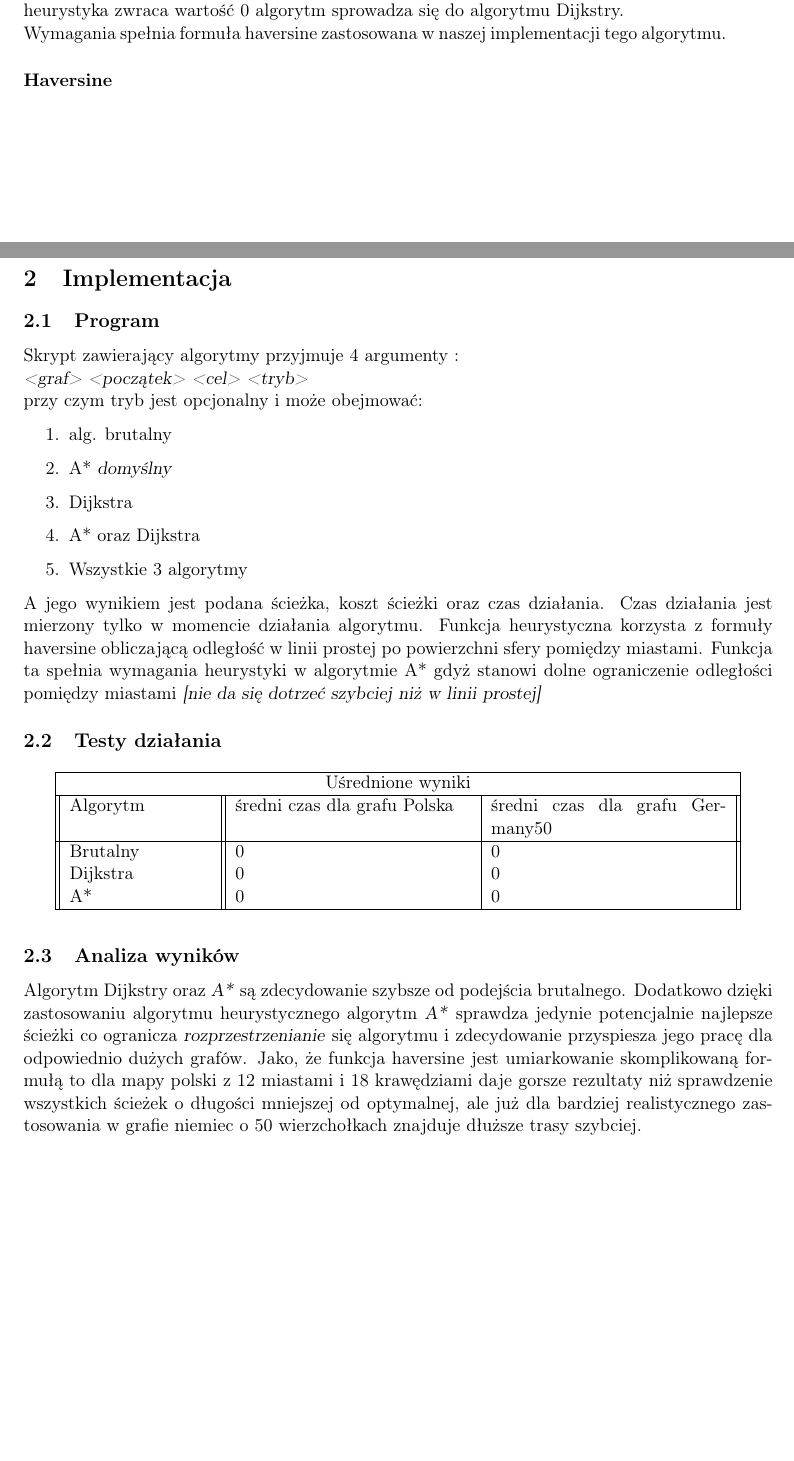
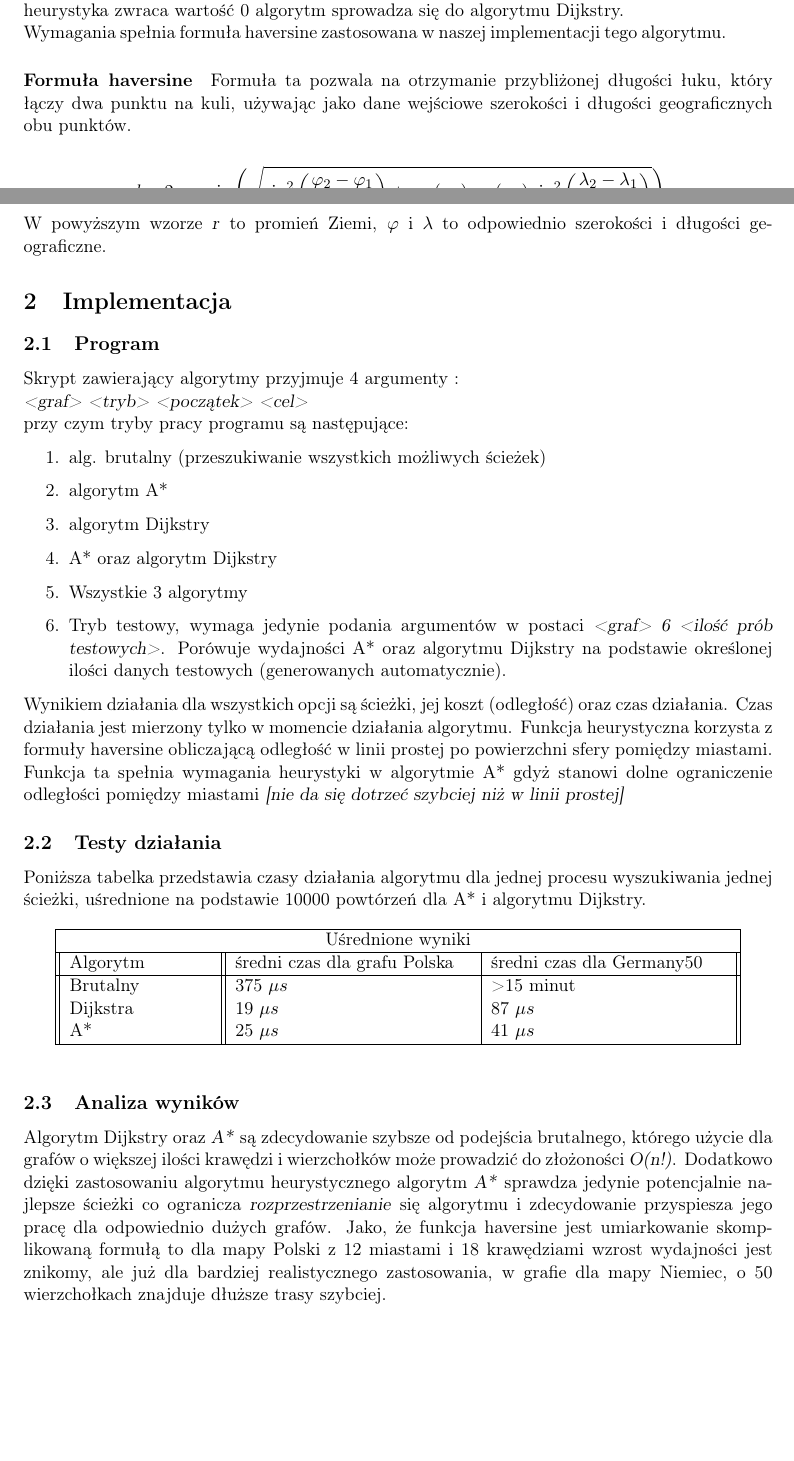
Before and after one commit to przestaw/Graph_A_Star, a LaTeX document (docs/Podstawy_Sztucznej_Inteligencji.tex): two parts of pages 1 and 2 of 2, joined at a grey line, cut so that both start at the same text, the shorter picture padded with empty space. Compiled offline with pdfLaTeX.

Commit message:
Extended testing information plus haversine formula description

```diff
--- a/docs/Podstawy_Sztucznej_Inteligencji.tex
+++ b/docs/Podstawy_Sztucznej_Inteligencji.tex
@@ -33,7 +33,7 @@
 %%% The "real" document content comes below...
 
 \title{PSZT - przeszukiwanie}
-\author{Stawczyk Przemysław 293153, Piotr Zmyślony}
+\author{Stawczyk Przemysław 293153, Piotr Zmyślony 268833}
 \date{} % Activate to display a given date or no date (if empty),
          % otherwise the current date is printed
 
@@ -53,43 +53,50 @@ Dane o odległości pobierane są z wykorzystaniem API webowego, w przypadku bł
 \subsection{Heurystyka dla A*}
-Heurystyka używana przez algorytm \textsl{A*}  musi pozwalać na oszacowanie prawdopodobieństwa wyniku pozostałej części procesu analizy składniowej, przy ustalonym już, uprzednio przeanalizowanym fragmencie. Musi być problemem prostszym niż problem ogólny \textsl{[nie może być to np rozwiązanie podproblemu algorytmem wymagajacym czasowo w stosunku do pierwotnego]}. Wynik działania funkcji powinien stanowić ograniczenie dolne kosztu dotarcia do celu \textsl{[nie da się tam dotrzeć szybciej, ale może być tak, że da się wolniej]}. W szczególnym przypadku, gdy heurystyka zwraca wartość 0 algorytm sprowadza się do algorytmu Dijkstry.\\
+Heurystyka używana przez algorytm \textsl{A*}  musi pozwalać na oszacowanie prawdopodobieństwa wyniku pozostałej części procesu analizy składniowej, przy ustalonym już, uprzednio przeanalizowanym fragmencie. Musi być problemem prostszym niż problem ogólny \textsl{[nie może być to np. rozwiązanie podproblemu algorytmem wymagajacym czasowo w stosunku do pierwotnego]}. Wynik działania funkcji powinien stanowić ograniczenie dolne kosztu dotarcia do celu \textsl{[nie da się tam dotrzeć szybciej, ale może być tak, że da się wolniej]}. W szczególnym przypadku, gdy heurystyka zwraca wartość 0 algorytm sprowadza się do algorytmu Dijkstry.\\
 Wymagania spełnia formuła haversine zastosowana w naszej implementacji tego algorytmu.
-\paragraph{Haversine}
-
+\paragraph{Formuła haversine}
+Formuła ta pozwala na otrzymanie przybliżonej długości łuku, który łączy dwa punktu na kuli, używając jako dane wejściowe szerokości i długości geograficznych obu punktów.
+\begin{center}
+\[ d = 2r \arcsin\left(\sqrt{\sin^2\left(\frac{\varphi_2 - \varphi_1}{2}\right) + \cos(\varphi_1) \cos(\varphi_2)\sin^2\left(\frac{\lambda_2 - \lambda_1}{2}\right)}\right) \]
+\end{center}
+W powyższym wzorze \textsl{r} to promień Ziemi, $\varphi$ i $\lambda$ to odpowiednio szerokości i długości geograficzne.
 \section{Implementacja}
 \subsection{Program}
 Skrypt zawierający algorytmy przyjmuje 4 argumenty : \\
-\textsl{<graf> <początek> <cel> <tryb>}\\
-przy czym tryb jest opcjonalny i może obejmować:
+\textsl{<graf> <tryb> <początek> <cel>}\\
+przy czym tryby pracy programu są następujące:
 \begin{enumerate}
 \item
-alg. brutalny
+alg. brutalny (przeszukiwanie wszystkich możliwych ścieżek)
 \item
-A* \textsl{domyślny}
+algorytm A*
 \item
-Dijkstra
+algorytm Dijkstry
 \item
-A* oraz Dijkstra
+A* oraz algorytm Dijkstry
 \item
 Wszystkie 3 algorytmy
+\item
+Tryb testowy, wymaga jedynie podania argumentów w postaci \textsl{<graf> 6 <ilość prób testowych>}. Porówuje wydajności A* oraz algorytmu Dijkstry na podstawie określonej ilości danych testowych (generowanych automatycznie).
 \end{enumerate}
-A jego wynikiem jest podana ścieżka, koszt ścieżki oraz czas działania. Czas działania jest mierzony tylko w momencie działania algorytmu. Funkcja heurystyczna korzysta z formuły haversine obliczającą odległość w linii prostej po powierzchni sfery pomiędzy miastami. Funkcja ta spełnia wymagania heurystyki w algorytmie A* gdyż stanowi dolne ograniczenie odległości pomiędzy miastami \textsl{[nie da się dotrzeć szybciej niż w linii prostej]}
+Wynikiem działania dla wszystkich opcji są ścieżki, jej koszt (odległość) oraz czas działania. Czas działania jest mierzony tylko w momencie działania algorytmu. Funkcja heurystyczna korzysta z formuły haversine obliczającą odległość w linii prostej po powierzchni sfery pomiędzy miastami. Funkcja ta spełnia wymagania heurystyki w algorytmie A* gdyż stanowi dolne ograniczenie odległości pomiędzy miastami \textsl{[nie da się dotrzeć szybciej niż w linii prostej]}
 \subsection{Testy działania}
+Poniższa tabelka przedstawia czasy działania algorytmu dla jednej procesu wyszukiwania jednej ścieżki, uśrednione na podstawie 10000 powtórzeń dla A* i algorytmu Dijkstry.
 \begin{table}[h!]
 \centering
 \begin{tabular}{ ||p{3cm}||p{5cm}|p{5cm}||  }
 \hline
 \multicolumn{3}{|c|}{Uśrednione wyniki} \\
 \hline
-Algorytm & średni czas dla grafu Polska & średni czas dla grafu Germany50 \\
+Algorytm & średni czas dla grafu Polska & średni czas dla Germany50 \\
 \hline
-Brutalny & 0 &0 \\
-Dijkstra & 0 &0 \\
-A* & 0 &0 \\
+Brutalny &375 $\mu s$ &>15 minut \\
+Dijkstra &19 $\mu s$ &87 $\mu s$ \\
+A* &25 $\mu s$ &41 $\mu s$ \\
 \hline
 \end{tabular}
 \end{table}
 \subsection{Analiza wyników}
-Algorytm Dijkstry oraz \textsl{A*} są zdecydowanie szybsze od podejścia brutalnego. Dodatkowo dzięki zastosowaniu algorytmu heurystycznego algorytm \textsl{A*} sprawdza jedynie potencjalnie najlepsze ścieżki co ogranicza \textsl{rozprzestrzenianie} się algorytmu i zdecydowanie przyspiesza jego pracę dla odpowiednio dużych grafów. Jako, że funkcja haversine jest umiarkowanie skomplikowaną formułą to dla mapy polski z 12 miastami i 18 krawędziami daje gorsze rezultaty niż sprawdzenie wszystkich ścieżek o długości mniejszej od optymalnej, ale już dla bardziej realistycznego zastosowania w grafie niemiec o 50 wierzchołkach znajduje dłuższe trasy szybciej.
+Algorytm Dijkstry oraz \textsl{A*} są zdecydowanie szybsze od podejścia brutalnego, którego użycie dla grafów o większej ilości krawędzi i wierzchołków może prowadzić do złożoności \textsl{O(n!)}. Dodatkowo dzięki zastosowaniu algorytmu heurystycznego algorytm \textsl{A*} sprawdza jedynie potencjalnie najlepsze ścieżki co ogranicza \textsl{rozprzestrzenianie} się algorytmu i zdecydowanie przyspiesza jego pracę dla odpowiednio dużych grafów. Jako, że funkcja haversine jest umiarkowanie skomplikowaną formułą to dla mapy Polski z 12 miastami i 18 krawędziami wzrost wydajności jest znikomy, ale już dla bardziej realistycznego zastosowania, w grafie dla mapy Niemiec, o 50 wierzchołkach znajduje dłuższe trasy szybciej.
 
 
 \end{document}
```
Also changed, not shown: docs/Podstawy_Sztucznej_Inteligencji.tex (4 more changed lines).
